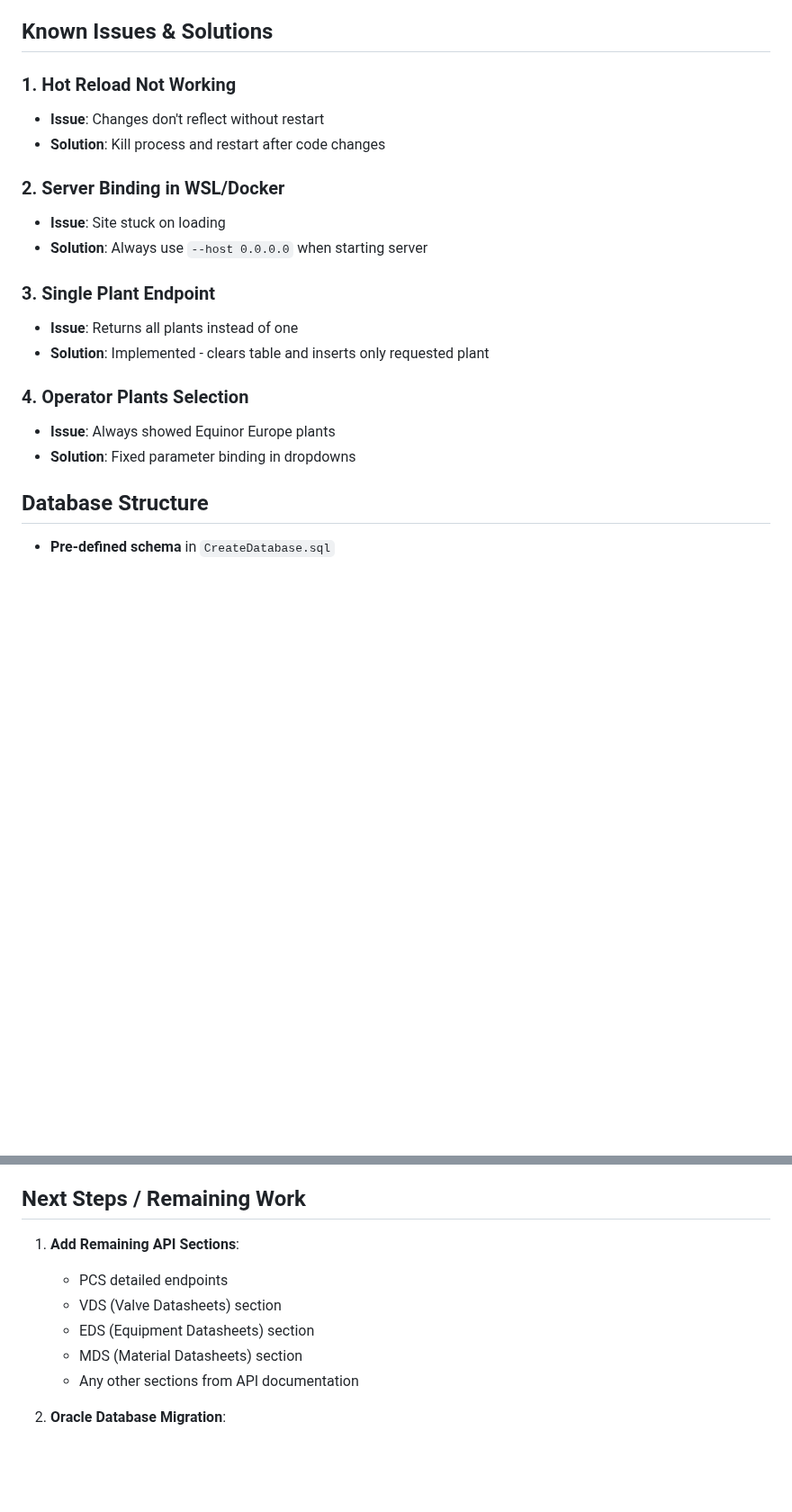
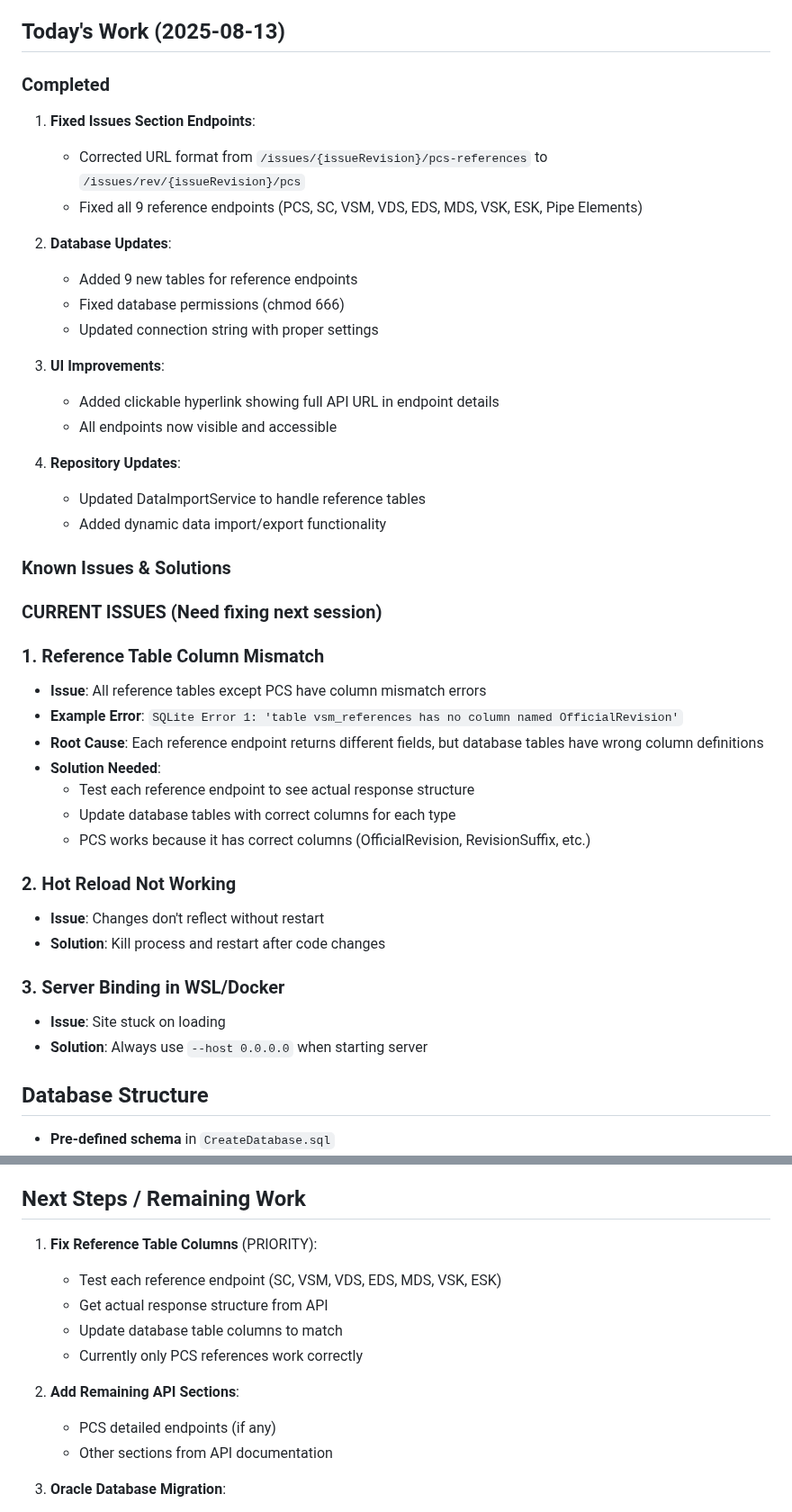
Before and after one commit to vivekN7/TR2000-API-Data-Manager, a Markdown page: Ops/TR2K_START_HERE.md, 2 parts joined by grey strips. Shown at 90% size. Drawn GitHub-style; blank space fills up the shorter version.

Commit message:
Rename and update documentation for session continuity
- Renamed START_HERE.md to TR2K_START_HERE.md
- Added today's work summary
- Documented remaining column mismatch issues
- Added session recovery instructions
- Added quick test commands for debugging

```diff
--- a/Ops/START_HERE.md
+++ b/Ops/TR2K_START_HERE.md
@@ -70,23 +70,46 @@ cd /workspace/TR2000/TR2K/TR2KApp
 - **Duplicate Removal**: Each revision appears only once
 - **URL Encoding**: Handles special characters in revisions
 
-## Known Issues & Solutions
+## Today's Work (2025-08-13)
 
-### 1. Hot Reload Not Working
+### Completed
+1. **Fixed Issues Section Endpoints**:
+   - Corrected URL format from `/issues/{issueRevision}/pcs-references` to `/issues/rev/{issueRevision}/pcs`
+   - Fixed all 9 reference endpoints (PCS, SC, VSM, VDS, EDS, MDS, VSK, ESK, Pipe Elements)
+
+2. **Database Updates**:
+   - Added 9 new tables for reference endpoints
+   - Fixed database permissions (chmod 666)
+   - Updated connection string with proper settings
+
+3. **UI Improvements**:
+   - Added clickable hyperlink showing full API URL in endpoint details
+   - All endpoints now visible and accessible
+
+4. **Repository Updates**:
+   - Updated DataImportService to handle reference tables
+   - Added dynamic data import/export functionality
+
+### Known Issues & Solutions
+
+### CURRENT ISSUES (Need fixing next session)
+
+### 1. Reference Table Column Mismatch
+- **Issue**: All reference tables except PCS have column mismatch errors
+- **Example Error**: `SQLite Error 1: 'table vsm_references has no column named OfficialRevision'`
+- **Root Cause**: Each reference endpoint returns different fields, but database tables have wrong column definitions
+- **Solution Needed**:
+  - Test each reference endpoint to see actual response structure
+  - Update database tables with correct columns for each type
+  - PCS works because it has correct columns (OfficialRevision, RevisionSuffix, etc.)
+
+### 2. Hot Reload Not Working
 - **Issue**: Changes don't reflect without restart
 - **Solution**: Kill process and restart after code changes
 
-### 2. Server Binding in WSL/Docker
+### 3. Server Binding in WSL/Docker
 - **Issue**: Site stuck on loading
 - **Solution**: Always use `--host 0.0.0.0` when starting server
-
-### 3. Single Plant Endpoint
-- **Issue**: Returns all plants instead of one
-- **Solution**: Implemented - clears table and inserts only requested plant
-
-### 4. Operator Plants Selection
-- **Issue**: Always showed Equinor Europe plants
-- **Solution**: Fixed parameter binding in dropdowns
 
 ## Database Structure
 - **Pre-defined schema** in `CreateDatabase.sql`
@@ -116,12 +139,15 @@ cd /workspace/TR2000/TR2K/TR2KApp
 
 ## Next Steps / Remaining Work
 
-1. **Add Remaining API Sections**:
-   - PCS detailed endpoints
-   - VDS (Valve Datasheets) section
-   - EDS (Equipment Datasheets) section
-   - MDS (Material Datasheets) section
-   - Any other sections from API documentation
+1. **Fix Reference Table Columns** (PRIORITY):
+   - Test each reference endpoint (SC, VSM, VDS, EDS, MDS, VSK, ESK)
+   - Get actual response structure from API
+   - Update database table columns to match
+   - Currently only PCS references work correctly
+
+2. **Add Remaining API Sections**:
+   - PCS detailed endpoints (if any)
+   - Other sections from API documentation
 
 2. **Oracle Database Migration**:
    - Current SQLite is for testing
```
Also changed, not shown: other parts of Ops/TR2K_START_HERE.md (+25 -11 lines).
